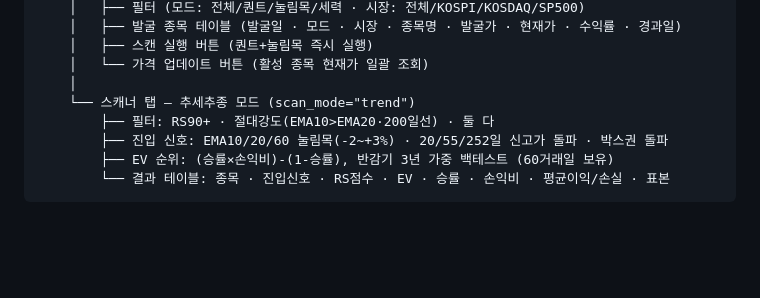
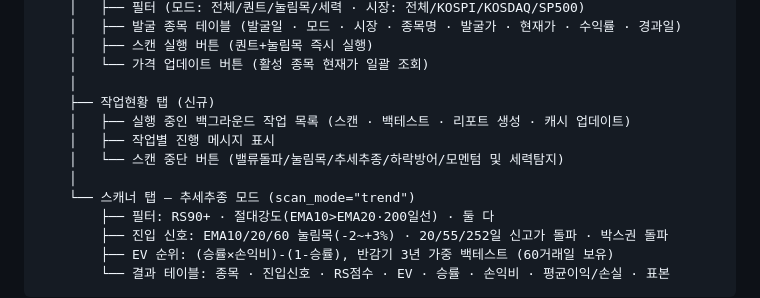
Before and after one commit to KyongpilTae-pixel/QuantMaster, a Markdown page: README.md, the part around the change. Drawn GitHub-style; blank space fills up the shorter version.

Commit message:
docs: README 작업현황 탭 추가, 2026-07-13 개발 이력 작성
Co-Authored-By: Claude Sonnet 4.6 <noreply@anthropic.com>

```diff
--- a/README.md
+++ b/README.md
@@ -343,6 +343,11 @@ QuantMaster Pro
     │   ├── 스캔 실행 버튼 (퀀트+눌림목 즉시 실행)
     │   └── 가격 업데이트 버튼 (활성 종목 현재가 일괄 조회)
     │
+    ├── 작업현황 탭 (신규)
+    │   ├── 실행 중인 백그라운드 작업 목록 (스캔 · 백테스트 · 리포트 생성 · 캐시 업데이트)
+    │   ├── 작업별 진행 메시지 표시
+    │   └── 스캔 중단 버튼 (밸류돌파/눌림목/추세추종/하락방어/모멘텀 및 세력탐지)
+    │
     └── 스캐너 탭 — 추세추종 모드 (scan_mode="trend")
         ├── 필터: RS90+ · 절대강도(EMA10>EMA20·200일선) · 둘 다
         ├── 진입 신호: EMA10/20/60 눌림목(-2~+3%) · 20/55/252일 신고가 돌파 · 박스권 돌파
```
Also changed, not shown: reports/2026-07-13.md (added, +114 -0 lines).
